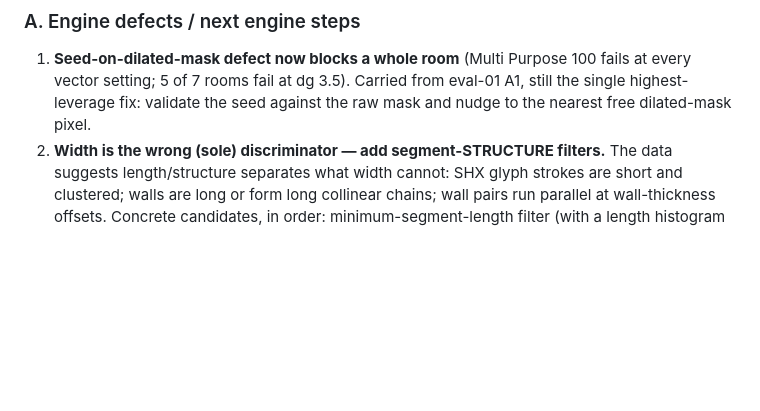
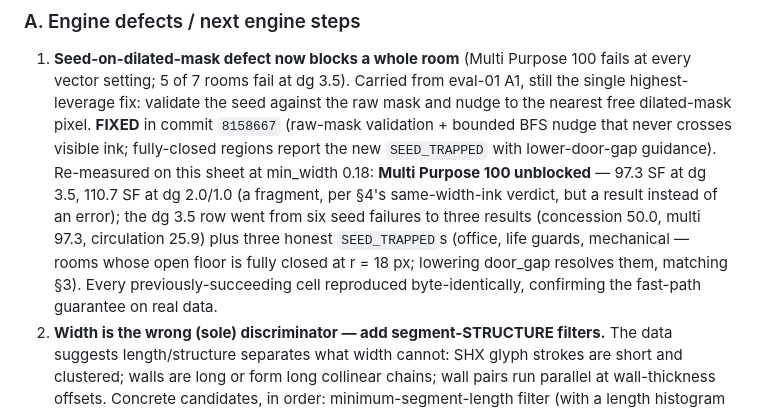
Before and after one commit to jordana-cmd/tap, a Markdown page: docs/real-plan-eval-02.md, the part around the change. GitHub-like rendering; blank space fills up the shorter version.

Commit message:
docs(eval): record seed-nudge fix measurements in eval-02 queue A1
Co-Authored-By: Claude Fable 5 <noreply@anthropic.com>

```diff
--- a/docs/real-plan-eval-02.md
+++ b/docs/real-plan-eval-02.md
@@ -56,6 +56,7 @@ Both evals ran against a single fixture that is a **0.31× letter-size plot of a
 ### A. Engine defects / next engine steps
 
 1. **Seed-on-dilated-mask defect now blocks a whole room** (Multi Purpose 100 fails at every vector setting; 5 of 7 rooms fail at dg 3.5). Carried from eval-01 A1, still the single highest-leverage fix: validate the seed against the raw mask and nudge to the nearest free dilated-mask pixel.
+   **FIXED** in commit `8158667` (raw-mask validation + bounded BFS nudge that never crosses visible ink; fully-closed regions report the new `SEED_TRAPPED` with lower-door-gap guidance). Re-measured on this sheet at min_width 0.18: **Multi Purpose 100 unblocked** — 97.3 SF at dg 3.5, 110.7 SF at dg 2.0/1.0 (a fragment, per §4's same-width-ink verdict, but a result instead of an error); the dg 3.5 row went from six seed failures to three results (concession 50.0, multi 97.3, circulation 25.9) plus three honest `SEED_TRAPPED`s (office, life guards, mechanical — rooms whose open floor is fully closed at r = 18 px; lowering door_gap resolves them, matching §3). Every previously-succeeding cell reproduced byte-identically, confirming the fast-path guarantee on real data.
 2. **Width is the wrong (sole) discriminator — add segment-STRUCTURE filters.** The data suggests length/structure separates what width cannot: SHX glyph strokes are short and clustered; walls are long or form long collinear chains; wall pairs run parallel at wall-thickness offsets. Concrete candidates, in order: minimum-segment-length filter (with a length histogram beside the width histogram), collinear-chain merging, paired-parallel "double-line wall" detection. Same architecture — filter before `rasterize_wall_mask` — so the plumbing built this step is reused as-is.
 3. **Curves are dropped wholesale.** Correct for door swings; wrong for genuinely curved walls (none on this sheet). When `curveCount` is high relative to path count, the harness should surface it; a flatten-to-segments option is a later, cheap addition.
 
```
